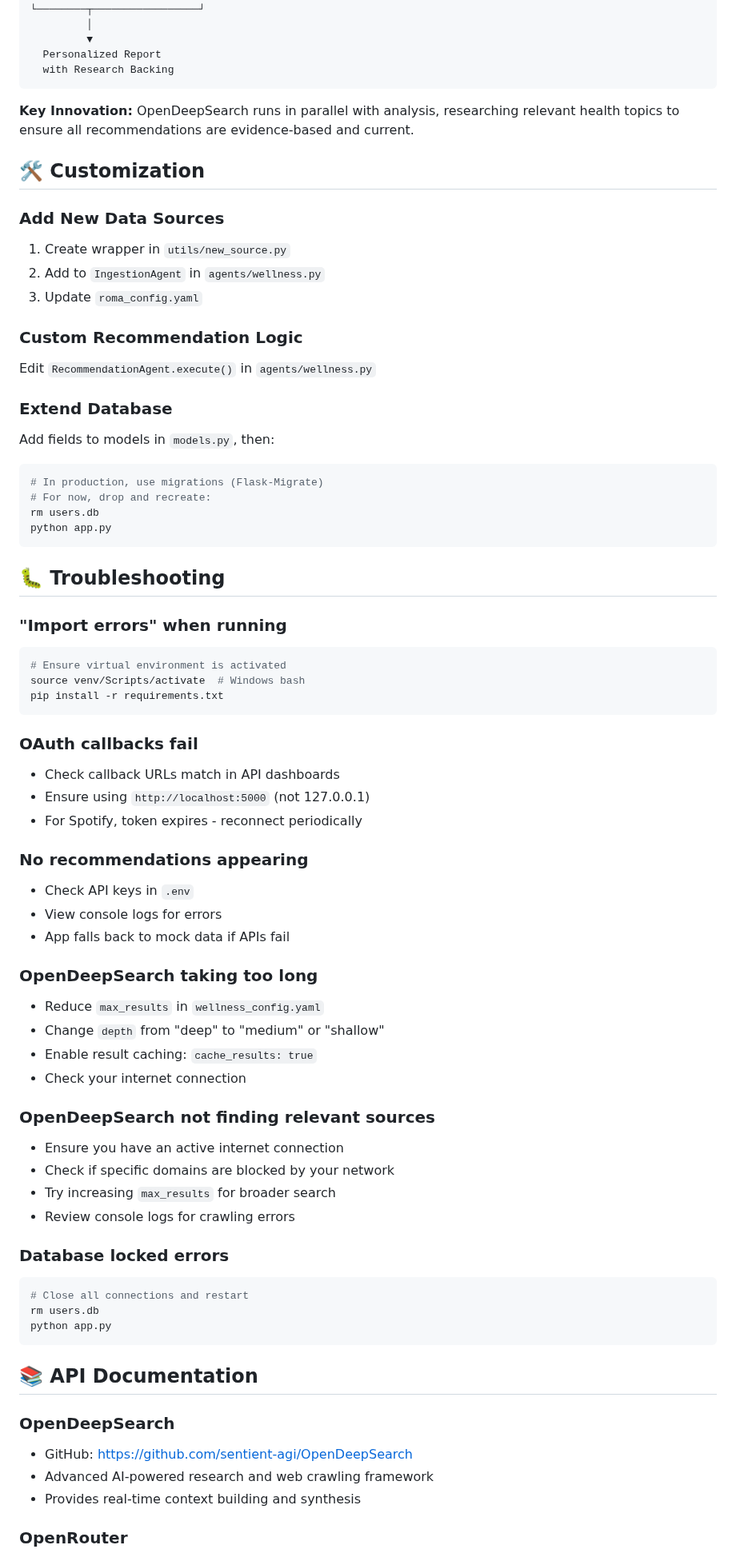
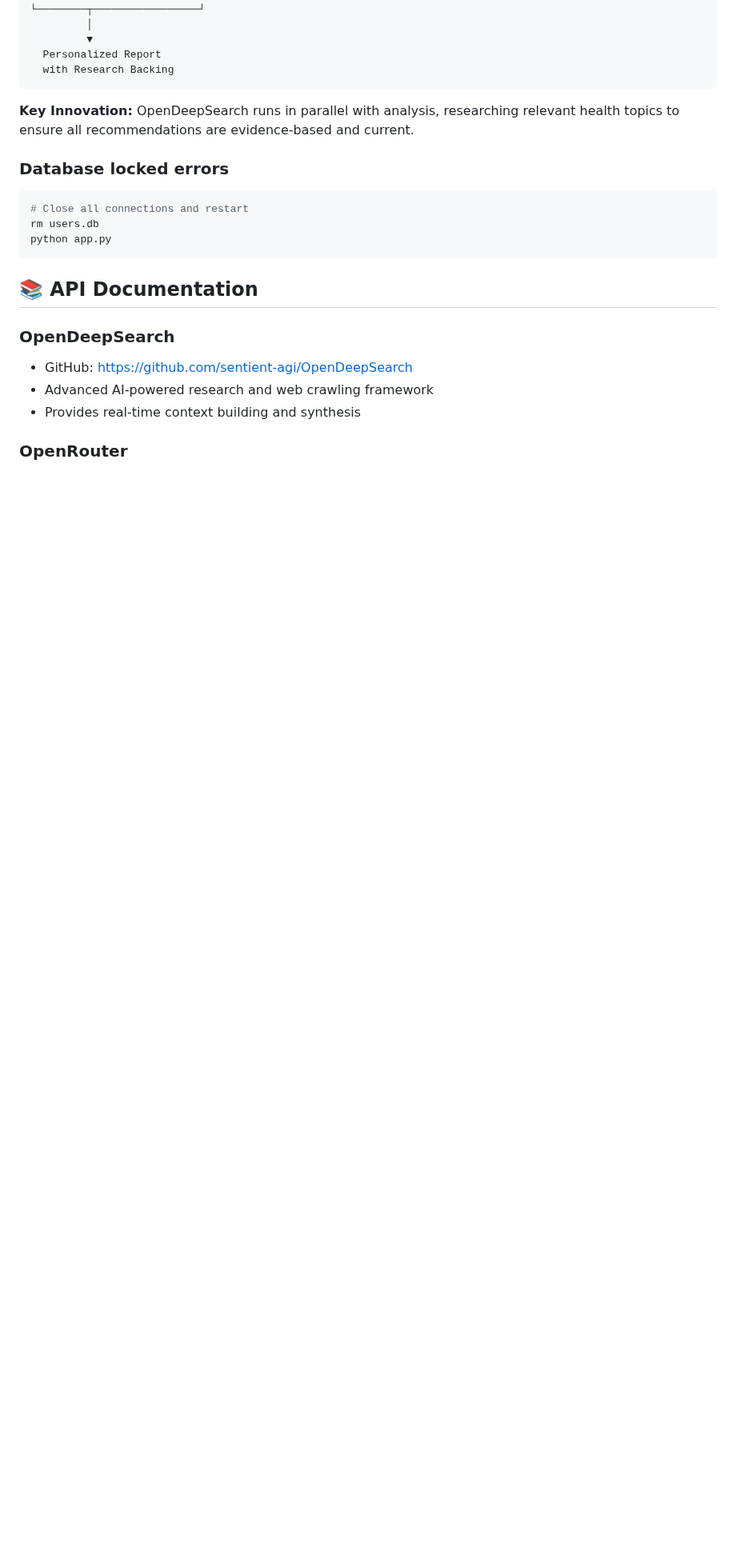
Before and after one commit to aeemayo/well, a Markdown page: README.md, the part around one of its changes. Shown at 80% size. Drawn GitHub-style; blank space fills up the shorter version.

Commit message:
Revise README for Wellness Oracle application
Updated the README to reflect new features, integrations, and setup instructions for the Wellness Oracle application.

````diff
--- a/README.md
+++ b/README.md
@@ -538,58 +472,6 @@ User Input (Mood, Sleep, Meals)
 
 **Key Innovation:** OpenDeepSearch runs in parallel with analysis, researching relevant health topics to ensure all recommendations are evidence-based and current.
 
-## 🛠️ Customization
-
-### Add New Data Sources
-
-1. Create wrapper in `utils/new_source.py`
-2. Add to `IngestionAgent` in `agents/wellness.py`
-3. Update `roma_config.yaml`
-
-### Custom Recommendation Logic
-
-Edit `RecommendationAgent.execute()` in `agents/wellness.py`
-
-### Extend Database
-
-Add fields to models in `models.py`, then:
-```bash
-# In production, use migrations (Flask-Migrate)
-# For now, drop and recreate:
-rm users.db
-python app.py
-```
-
-## 🐛 Troubleshooting
-
-### "Import errors" when running
-```bash
-# Ensure virtual environment is activated
-source venv/Scripts/activate  # Windows bash
-pip install -r requirements.txt
-```
-
-### OAuth callbacks fail
-- Check callback URLs match in API dashboards
-- Ensure using `http://localhost:5000` (not 127.0.0.1)
-- For Spotify, token expires - reconnect periodically
-
-### No recommendations appearing
-- Check API keys in `.env`
-- View console logs for errors
-- App falls back to mock data if APIs fail
-
-### OpenDeepSearch taking too long
-- Reduce `max_results` in `wellness_config.yaml`
-- Change `depth` from "deep" to "medium" or "shallow"
-- Enable result caching: `cache_results: true`
-- Check your internet connection
-
-### OpenDeepSearch not finding relevant sources
-- Ensure you have an active internet connection
-- Check if specific domains are blocked by your network
-- Try increasing `max_results` for broader search
-- Review console logs for crawling errors
 
 ### Database locked errors
 ```bash
````
Also changed, not shown: other parts of README.md (+1 -87 lines).
